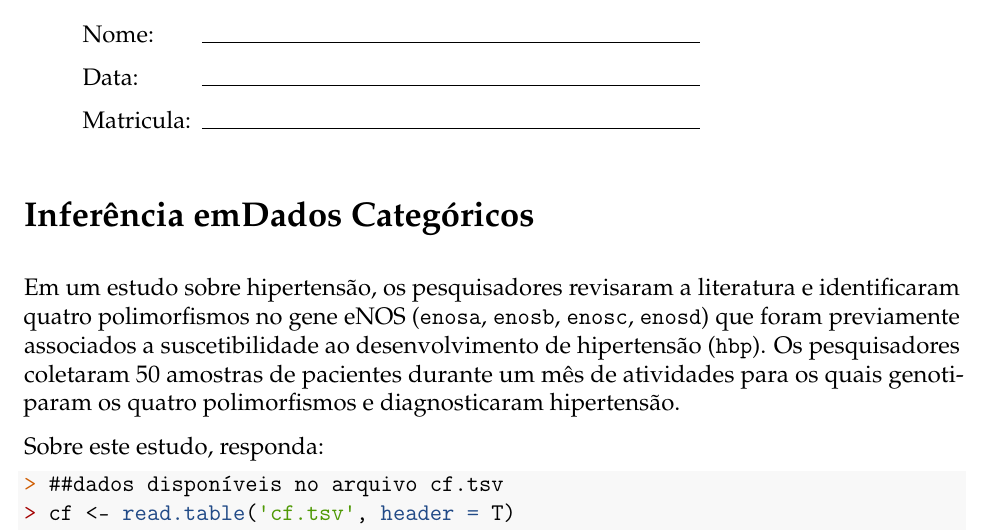
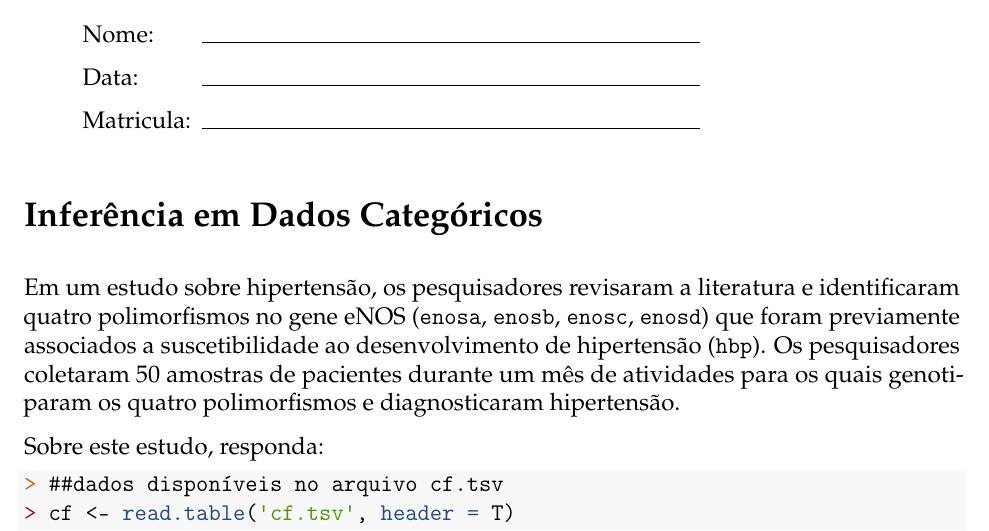
Before and after one commit to andremrsantos/stat-in-r, an R Markdown document (categorical-inference/categorical-inference-exercise.rmd): part of the page, cut so that both start at the same text. The pictures show the output file categorical-inference/categorical-inference-exercise.pdf that the author committed with the source.

Commit message:
Title spacing fix

```diff
--- a/categorical-inference/categorical-inference-exercise.rmd
+++ b/categorical-inference/categorical-inference-exercise.rmd
@@ -23,7 +23,7 @@ set.seed(551991)
     \item[] \makebox[2cm]{Matricula:\hfill} \line(1,0){250}
 \end{itemize}
 
-# Inferência emDados Categóricos
+# Inferência em Dados Categóricos
 
 Em um estudo sobre hipertensão, os pesquisadores revisaram a literatura e identificaram
 quatro polimorfismos no gene eNOS (`enosa`, `enosb`, `enosc`, `enosd`) que foram
```
Also changed, not shown: categorical-inference/categorical-inference-exercise.pdf.
